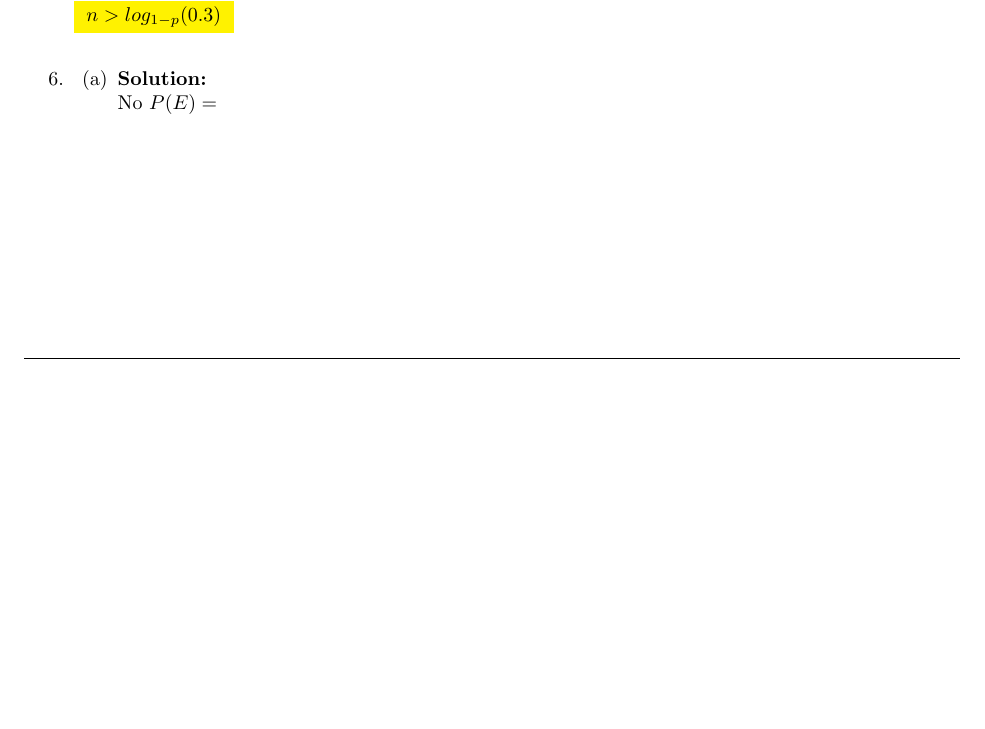
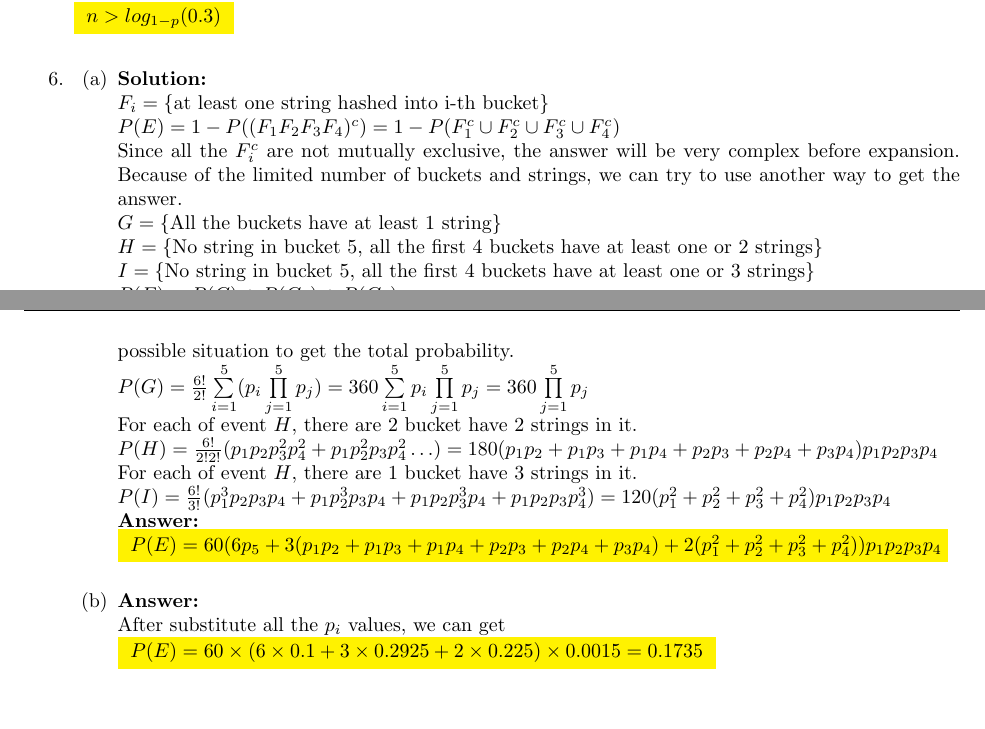
Before and after one commit to xiaoqizhou/xcsApril2017, a LaTeX problem sheet (cs109 homework 2 Xiaoqi Zhou.tex): part of page 2 of 2 before the commit and two parts of pages 2 and 3 of 3 after it, the two joined at a grey line, cut so that both start at the same text, the shorter picture padded with empty space. Compiled offline with pdfLaTeX.

Commit message:
qustion #2 warm up finished

```diff
--- a/cs109 homework 2 Xiaoqi Zhou.tex
+++ b/cs109 homework 2 Xiaoqi Zhou.tex
@@ -161,8 +161,30 @@
 	\begin{enumerate}
 		\item
 		\mysolu
-		No
-		${P(E)=}$
+		${F_i=\{\text{at least one string hashed into i-th bucket}\}}$\\
+		${P(E) = 1-P((F_1 F_2 F_3 F_4)^c)=1-P(F_1^c \cup F_2^c \cup F_3^c \cup F_4^c)}$\\
+		Since all the ${F_i^c}$ are not mutually exclusive, the answer will be very complex before expansion.
+		Because of the limited number of buckets and strings, we can try to use another way to get the answer.\\
+		${G = \{\text{All the buckets have at least 1 string}\}}$\\
+		${H = \{\text{No string in bucket 5, all the first 4 buckets have at least one or 2 strings}\}}$\\
+		${I = \{\text{No string in bucket 5, all the first 4 buckets have at least one or 3 strings}\}}$\\
+		${P(E)=P(G)+P(G_5)+P(G_6)}$\\
+		For each of event ${G}$, there is only one bucket can have 2 strings in it and we can add up all the 5 possible situation to get the total probability.\\
+		${P(G)=\frac{6!}{2!}\sum\limits_{i=1}^5(p_i\prod\limits_{j=1}^5p_j)=360\sum\limits_{i=1}^5 p_i\prod\limits_{j=1}^5p_j = 360\prod\limits_{j=1}^5p_j}$\\
+		For each of event ${H}$, there are 2 bucket have 2 strings in it.\\
+		${P(H)=\frac{6!}{2!2!}(p_1 p_2 p_3^2 p_4^2+p_1 p_2^2 p_3 p_4^2 \ldots)=180(p_1 p_2 + p_1 p_3 + p_1 p_4 + p_2 p_3 + p_2 p_4 + p_3 p_4)p_1 p_2 p_3 p_4}$\\
+		For each of event ${H}$, there are 1 bucket have 3 strings in it.\\
+		${P(I)=\frac{6!}{3!}(p_1^3 p_2 p_3 p_4 + p_1 p_2^3 p_3 p_4 + p_1 p_2 p_3^3 p_4+ p_1 p_2 p_3 p_4^3) = 120(p_1^2+p_2^2+p_3^2+p_4^2) p_1 p_2 p_3 p_4}$\\
+		\myansw
+		\colorbox{yellow}{
+		${P(E)=60(6p_5 + 3(p_1 p_2 + p_1 p_3 + p_1 p_4 + p_2 p_3 + p_2 p_4 + p_3 p_4)+2(p_1^2+p_2^2+p_3^2+p_4^2))p_1p_2p_3p_4}$}\\
+		\item
+		\myansw
+		After substitute all the ${p_i}$ values, we can get\\
+		\colorbox{yellow}{
+			${P(E)=60\times(6\times 0.1 + 3\times 0.2925+2\times 0.225)\times 0.0015=0.1735}$
+		}
+
 	\end{enumerate}
 
 
```
Also changed, not shown: cs109 homework 2 Xiaoqi Zhou.pdf, 2 other files.
